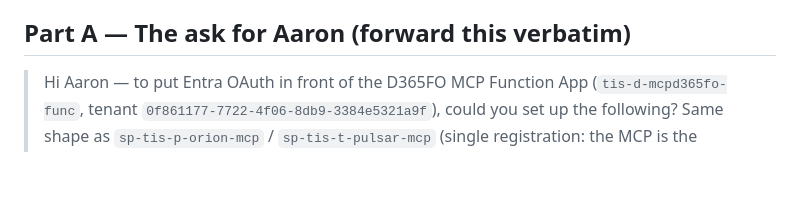
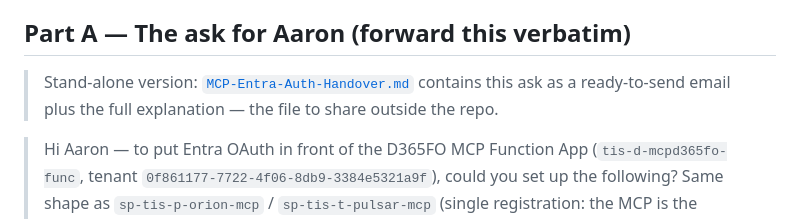
Before and after one commit to fdittgen-png/D365FOMCP, a Markdown page: docs/MCP-Entra-Auth-Setup.md, the part around the change. Rendered like a GitHub page; blank space fills up the shorter version.

```diff
--- a/docs/MCP-Entra-Auth-Setup.md
+++ b/docs/MCP-Entra-Auth-Setup.md
@@ -39,6 +39,10 @@ avoid the `groups`-claim overage problem KJ would hit at scale).
   not two.
 
 ## Part A — The ask for Aaron (forward this verbatim)
+
+> Stand-alone version: [`MCP-Entra-Auth-Handover.md`](MCP-Entra-Auth-Handover.md)
+> contains this ask as a ready-to-send email plus the full explanation —
+> the file to share outside the repo.
 
 > Hi Aaron — to put Entra OAuth in front of the D365FO MCP Function App
 > (`tis-d-mcpd365fo-func`, tenant `0f861177-7722-4f06-8db9-3384e5321a9f`), could you
```
Also changed, not shown: docs/MCP-Entra-Auth-Handover.md (added, +257 -0 lines).
